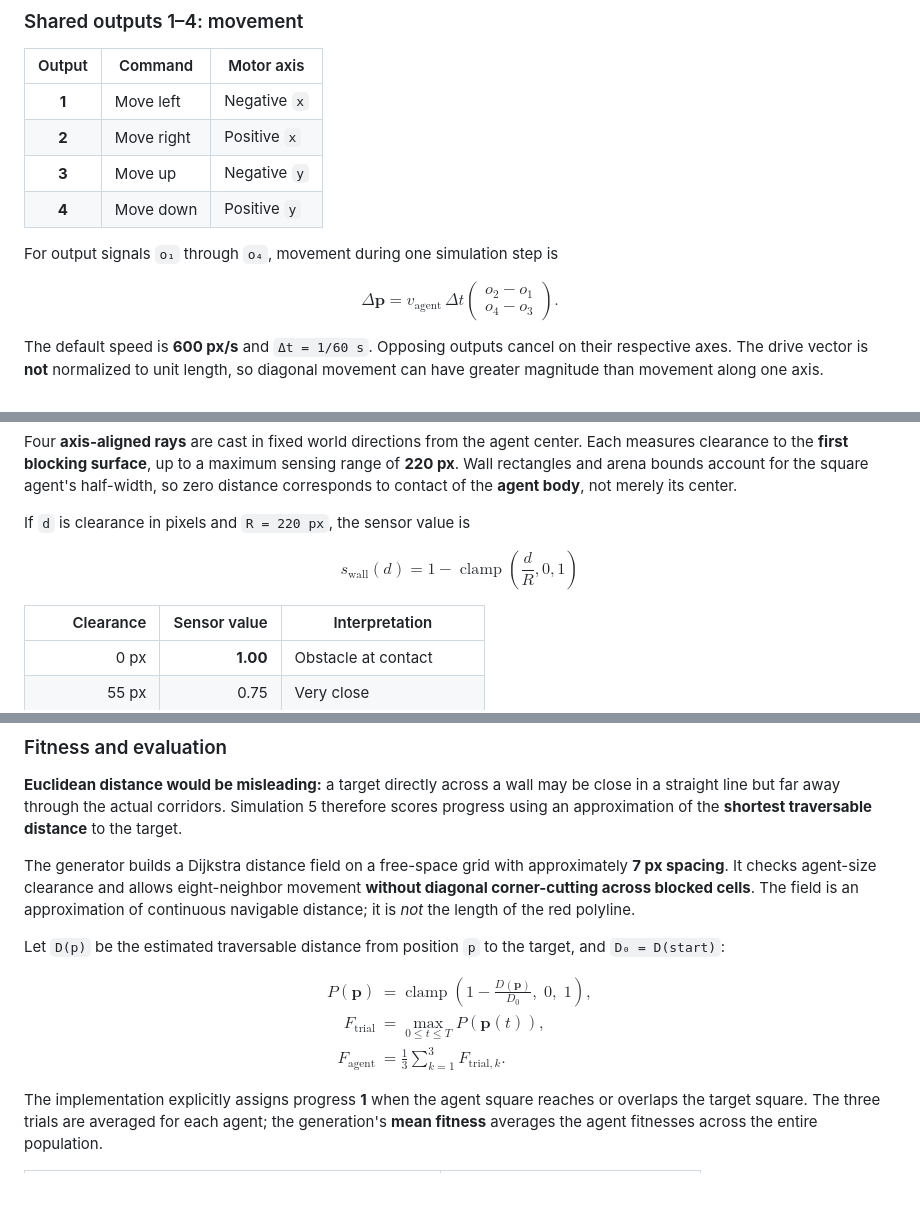
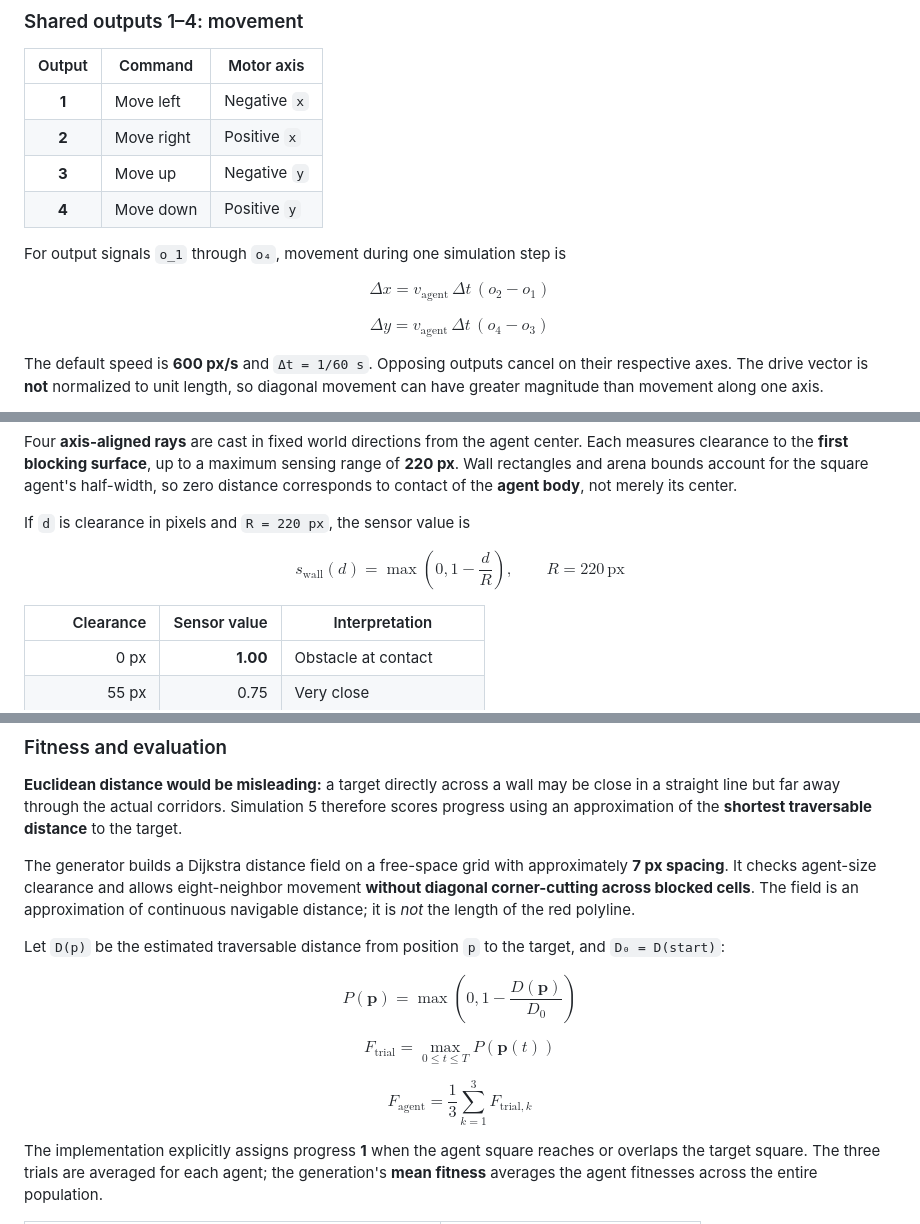
Before and after one commit to felipebottega/Neurons, a Markdown page: NeuronsGPU/README.md, 3 parts joined by grey strips. GitHub-like rendering; blank space fills up the shorter version.

```diff
--- a/NeuronsGPU/README.md
+++ b/NeuronsGPU/README.md
@@ -104,12 +104,17 @@ These values indicate **straight-line relative displacement**, not a traversable
 | **3** | Move up | Negative `y` |
 | **4** | Move down | Positive `y` |
 
-For output signals `o₁` through `o₄`, movement during one simulation step is
+For output signals `o_1` through `o₄`, movement during one simulation step is
+
 
 $$
-\Delta\mathbf{p}=v_{\mathrm{agent}}\,\Delta t
-\begin{pmatrix}o_2-o_1\\o_4-o_3\end{pmatrix}.
+\Delta x = v_{\mathrm{agent}}\,\Delta t\,(o_2-o_1)
 $$
+
+$$
+\Delta y = v_{\mathrm{agent}}\,\Delta t\,(o_4-o_3)
+$$
+
 
 The default speed is **600 px/s** and `Δt = 1/60 s`. Opposing outputs cancel on their respective axes. The drive vector is **not** normalized to unit length, so diagonal movement can have greater magnitude than movement along one axis.
 
@@ -184,7 +189,7 @@ Four **axis-aligned rays** are cast in fixed world directions from the agent cen
 If `d` is clearance in pixels and `R = 220 px`, the sensor value is
 
 $$
-\boxed{\;s_{\mathrm{wall}}(d)=1-\operatorname{clamp}\!\left(\frac{d}{R},0,1\right)\;}
+s_{\mathrm{wall}}(d) = \max\left(0, 1-\frac{d}{R}\right), \qquad R = 220\,\mathrm{px}
 $$
 
 | Clearance | Sensor value | Interpretation |
@@ -218,13 +223,19 @@ The generator builds a Dijkstra distance field on a free-space grid with approxi
 
 Let `D(p)` be the estimated traversable distance from position `p` to the target, and `D₀ = D(start)`:
 
+
 $$
-\begin{aligned}
-P(\mathbf p)&=\operatorname{clamp}\!\left(1-\frac{D(\mathbf p)}{D_0},\;0,\;1\right),\\[4pt]
-F_{\mathrm{trial}}&=\max_{0\le t\le T}P(\mathbf p(t)),\\[4pt]
-F_{\mathrm{agent}}&=\frac{1}{3}\sum_{k=1}^{3}F_{\mathrm{trial},k}.
-\end{aligned}
+P(\mathbf{p}) = \max\left(0, 1 - \frac{D(\mathbf{p})}{D_0}\right)
 $$
+
+$$
+F_{\mathrm{trial}} = \max_{0 \leq t \leq T} P(\mathbf{p}(t))
+$$
+
+$$
+F_{\mathrm{agent}} = \frac{1}{3} \sum_{k=1}^{3} F_{\mathrm{trial},k}
+$$
+
 
 The implementation explicitly assigns progress **1** when the agent square reaches or overlaps the target square. The three trials are averaged for each agent; the generation's **mean fitness** averages the agent fitnesses across the entire population.
 
```
